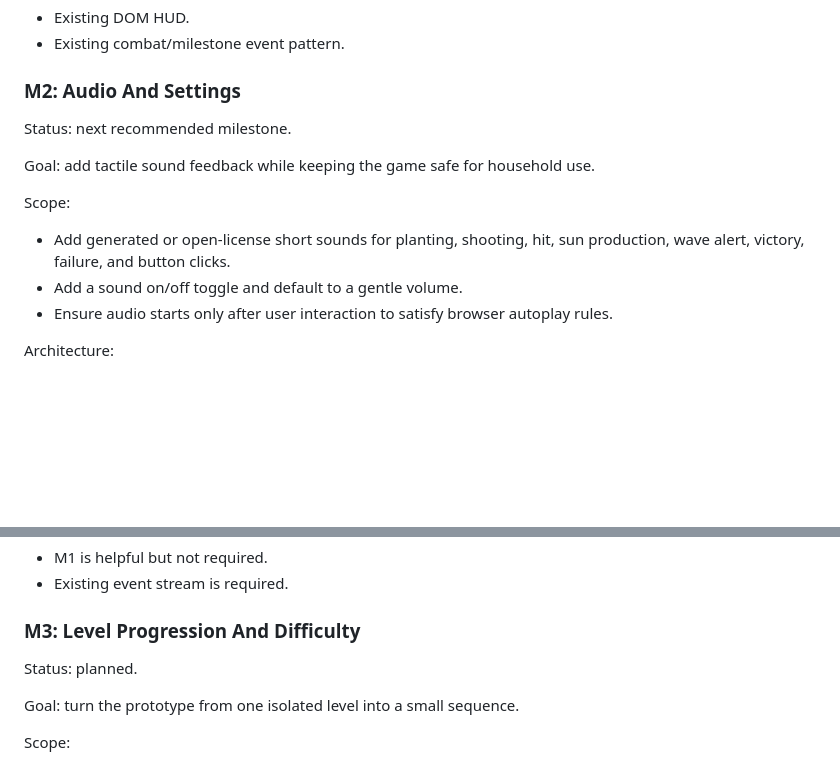
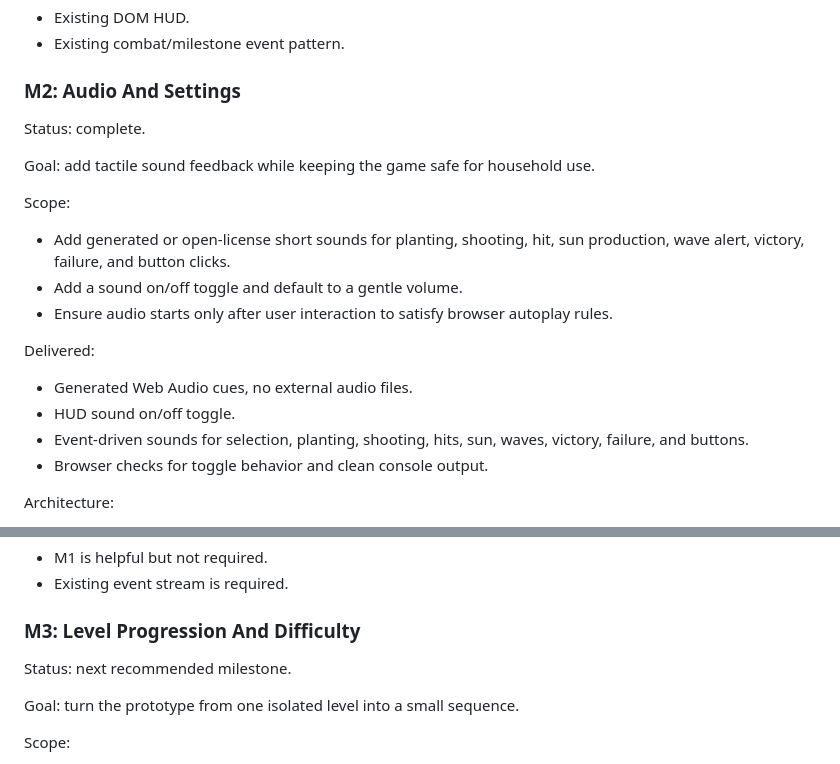
Before and after one commit to jack19910921/plants-vs-zombies, a Markdown page: docs/project-roadmap.md, 2 parts joined by grey strips. GitHub-like rendering; blank space fills up the shorter version.

Commit message:
Mark audio milestone complete

```diff
--- a/docs/project-roadmap.md
+++ b/docs/project-roadmap.md
@@ -102,7 +102,7 @@ Dependencies:
 
 ### M2: Audio And Settings
 
-Status: next recommended milestone.
+Status: complete.
 
 Goal: add tactile sound feedback while keeping the game safe for household use.
 
@@ -111,6 +111,13 @@ Scope:
 - Add generated or open-license short sounds for planting, shooting, hit, sun production, wave alert, victory, failure, and button clicks.
 - Add a sound on/off toggle and default to a gentle volume.
 - Ensure audio starts only after user interaction to satisfy browser autoplay rules.
+
+Delivered:
+
+- Generated Web Audio cues, no external audio files.
+- HUD sound on/off toggle.
+- Event-driven sounds for selection, planting, shooting, hits, sun, waves, victory, failure, and buttons.
+- Browser checks for toggle behavior and clean console output.
 
 Architecture:
 
@@ -132,7 +139,7 @@ Dependencies:
 
 ### M3: Level Progression And Difficulty
 
-Status: planned.
+Status: next recommended milestone.
 
 Goal: turn the prototype from one isolated level into a small sequence.
 
```
